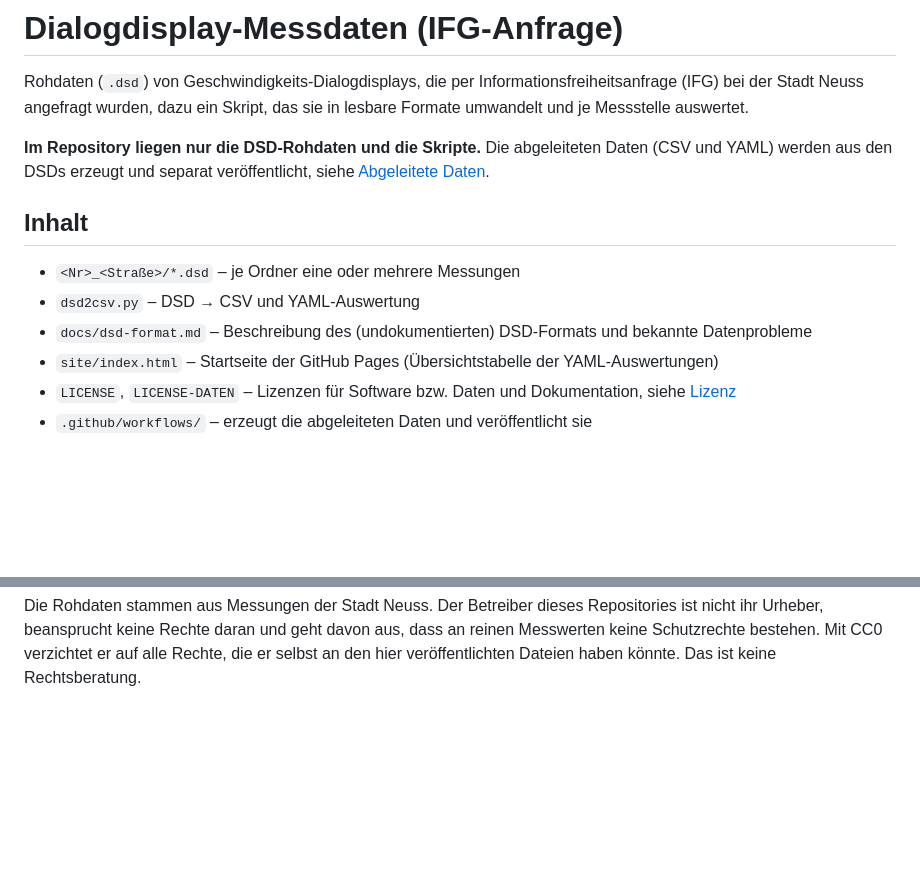
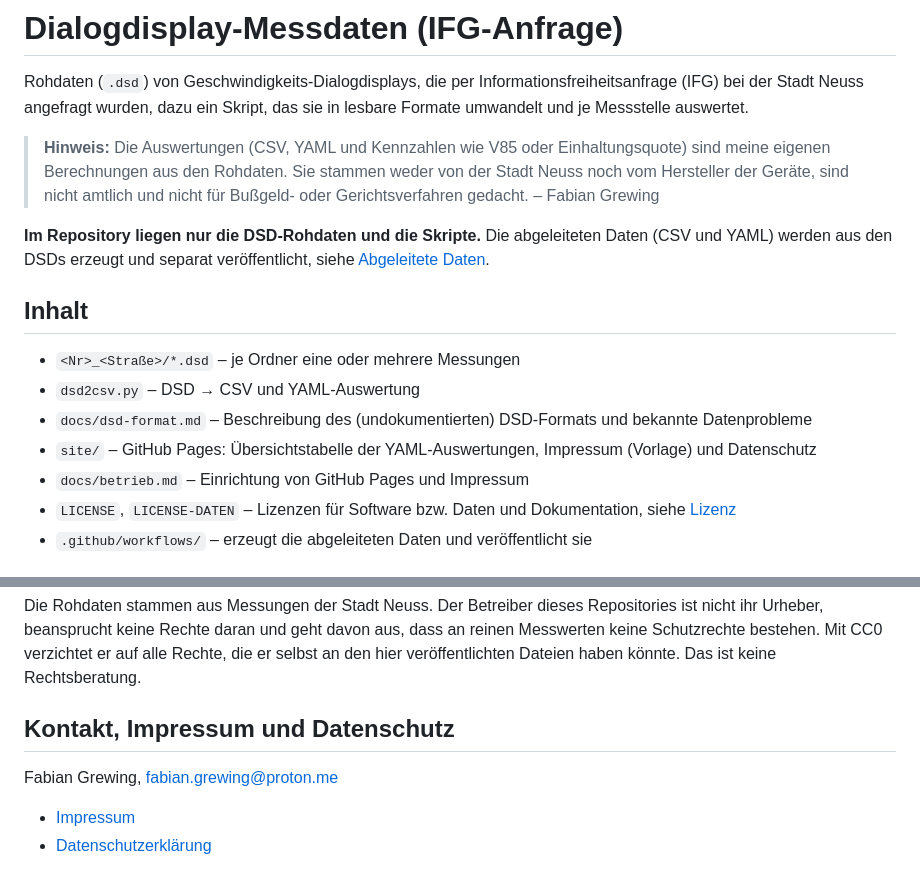
Before and after one commit to Khazuar/neuss-dialogdisplays, a Markdown page: README.md, 2 parts joined by grey strips. Rendered like a GitHub page; blank space fills up the shorter version.

Commit message:
Hinweis auf eigene Auswertung

```diff
--- a/README.md
+++ b/README.md
@@ -3,6 +3,10 @@
 Rohdaten (`.dsd`) von Geschwindigkeits-Dialogdisplays, die per Informationsfreiheitsanfrage (IFG)
 bei der Stadt Neuss angefragt wurden, dazu ein Skript, das sie in lesbare Formate umwandelt und je
 Messstelle auswertet.
+
+> **Hinweis:** Die Auswertungen (CSV, YAML und Kennzahlen wie V85 oder Einhaltungsquote) sind meine
+> eigenen Berechnungen aus den Rohdaten. Sie stammen weder von der Stadt Neuss noch vom Hersteller der
+> Geräte, sind nicht amtlich und nicht für Bußgeld- oder Gerichtsverfahren gedacht. – Fabian Grewing
 
 **Im Repository liegen nur die DSD-Rohdaten und die Skripte.** Die abgeleiteten Daten (CSV und YAML)
 werden aus den DSDs erzeugt und separat veröffentlicht, siehe [Abgeleitete Daten](#abgeleitete-daten).
@@ -12,7 +16,8 @@ werden aus den DSDs erzeugt und separat veröffentlicht, siehe [Abgeleitete Date
 - `<Nr>_<Straße>/*.dsd` – je Ordner eine oder mehrere Messungen
 - `dsd2csv.py` – DSD → CSV und YAML-Auswertung
 - `docs/dsd-format.md` – Beschreibung des (undokumentierten) DSD-Formats und bekannte Datenprobleme
-- `site/index.html` – Startseite der GitHub Pages (Übersichtstabelle der YAML-Auswertungen)
+- `site/` – GitHub Pages: Übersichtstabelle der YAML-Auswertungen, Impressum (Vorlage) und Datenschutz
+- `docs/betrieb.md` – Einrichtung von GitHub Pages und Impressum
 - `LICENSE`, `LICENSE-DATEN` – Lizenzen für Software bzw. Daten und Dokumentation, siehe [Lizenz](#lizenz)
 - `.github/workflows/` – erzeugt die abgeleiteten Daten und veröffentlicht sie
 
@@ -80,3 +85,10 @@ Die Rohdaten stammen aus Messungen der Stadt Neuss. Der Betreiber dieses Reposit
 Urheber, beansprucht keine Rechte daran und geht davon aus, dass an reinen Messwerten keine Schutzrechte
 bestehen. Mit CC0 verzichtet er auf alle Rechte, die er selbst an den hier veröffentlichten Dateien haben
 könnte. Das ist keine Rechtsberatung.
+
+## Kontakt, Impressum und Datenschutz
+
+Fabian Grewing, <fabian.grewing@proton.me>
+
+- [Impressum](https://khazuar.github.io/neuss-dialogdisplays/impressum.html)
+- [Datenschutzerklärung](https://khazuar.github.io/neuss-dialogdisplays/datenschutz.html)
```
